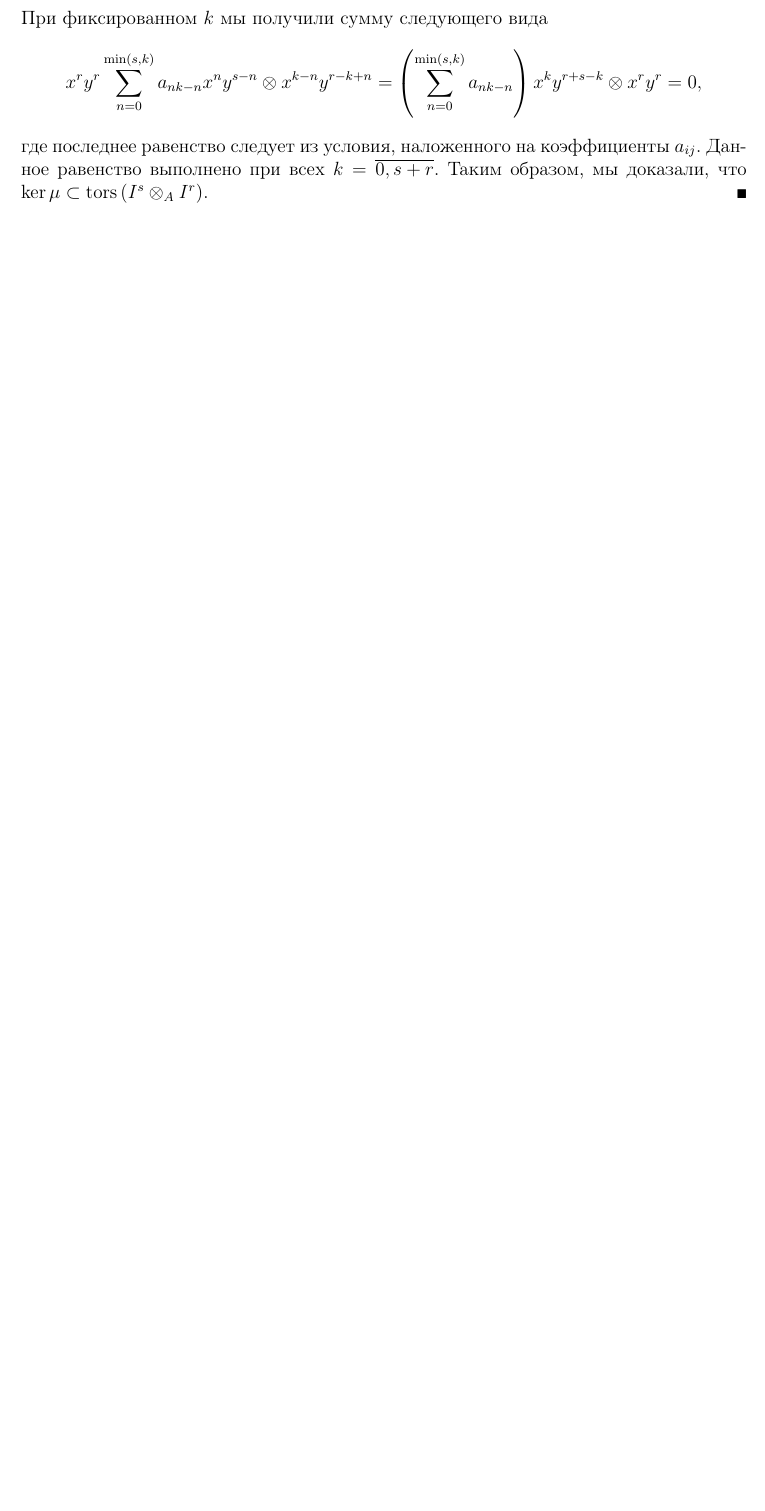
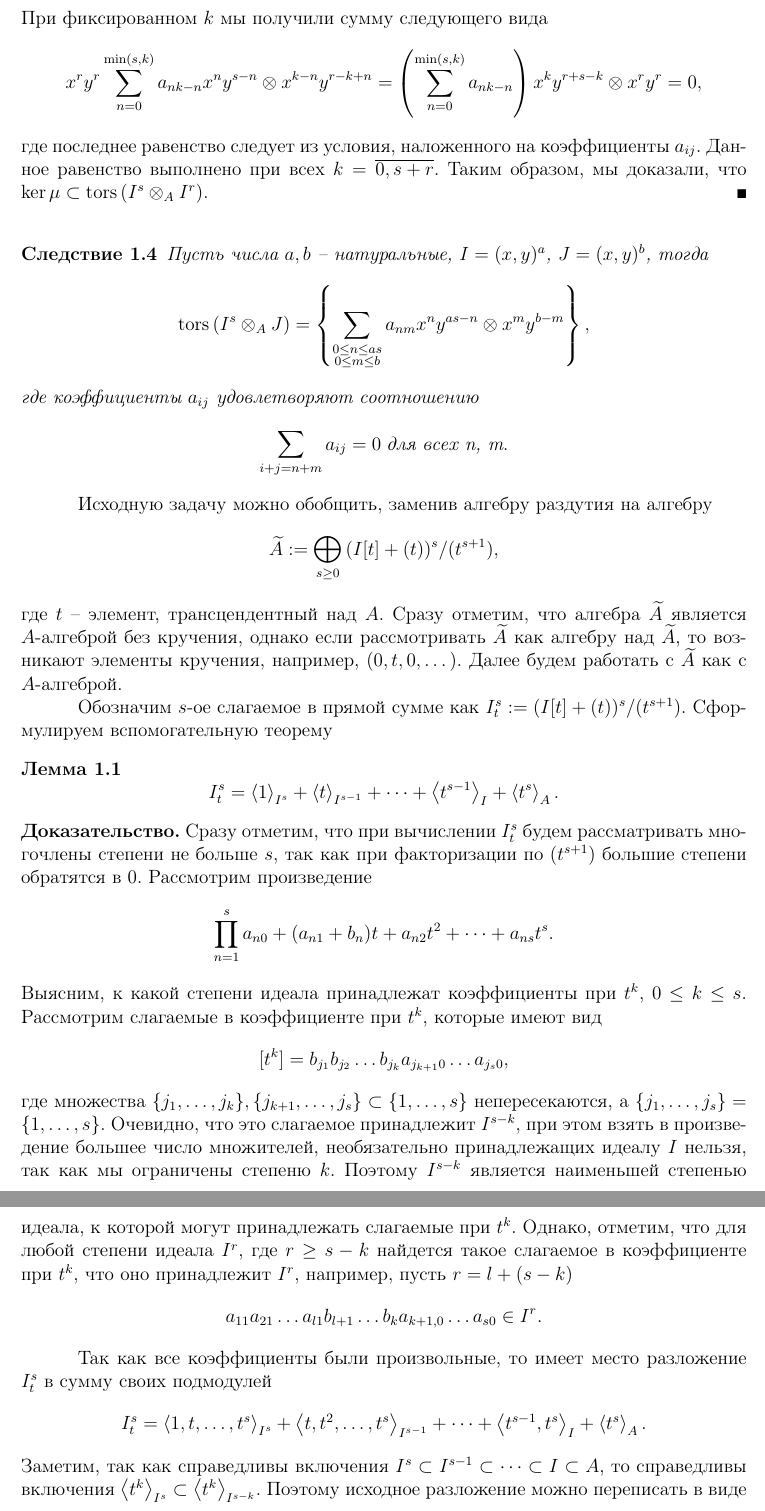
Before and after one commit to medegor44/diplom, a LaTeX document (main.tex, which reads torsions.tex): part of page 5 of 5 before the commit and two parts of pages 5 and 6 of 6 after it, the two joined at a grey line, cut so that both start at the same text, the shorter picture padded with empty space. Compiled offline with pdfLaTeX.

Commit message:
Доказательство леммы

```diff
--- a/torsions.tex
+++ b/torsions.tex
@@ -247,6 +247,71 @@
             x^ry^r\sum_{n = 0}^{\min(s, k)} a_{nk-n}x^ny^{s - n} \ox x^{k - n}y^{r - k + n} =
             \left(\sum_{n = 0}^{\min(s, k)}a_{nk-n}\right)x^ky^{r + s - k} \ox x^ry^r = 0,
         \end{equation*}
-        где последнее равенство следует из условия, наложенного на коэффициенты $a_{ij}$. Данное равенство выполнено при всех $k = \bar{0, s + r}$.
+        где последнее равенство следует из условия, наложенного на коэффициенты $a_{ij}$.
+        Данное равенство выполнено при всех $k = \bar{0, s + r}$.
         Таким образом, мы доказали, что $\ker \mu \subset \tors{I^s \ox_A I^r}$.
     \end{Proof}
+    \begin{Corollary}
+        Пусть числа $a, b$ -- натуральные, $I = (x, y)^a$, $J = (x, y)^b$, тогда
+        \begin{equation*}
+            \tors{I^s \ox_A J} =
+                \left\{ \sum_{\substack{0 \le n \le as \\ 0 \le m \le b}}a_{nm}x^ny^{as - n} \ox x^my^{b - m} \right\},
+        \end{equation*}
+        где коэффициенты $a_{ij}$ удовлетворяют соотношению
+        $$\sum_{i + j = n + m} a_{ij} = 0\;\text{для всех n, m}.$$
+    \end{Corollary}
+
+    Исходную задачу можно обобщить, заменив алгебру раздутия на алгебру
+    \begin{equation*}
+        \widetilde{A} := \bigoplus_{s \geq 0}{(I[t] + (t))^s / (t^{s + 1})},
+    \end{equation*}
+    где $t$ -- элемент, трансцендентный над $A$. Сразу отметим, что алгебра $\widetilde{A}$ является
+    $A$-алгеброй без кручения, однако если рассмотривать $\widetilde{A}$ как алгебру над
+    $\widetilde{A}$, то возникают элементы кручения, например, $(0, t, 0, \dots)$. Далее будем
+    работать с $\widetilde{A}$ как с $A$-алгеброй.
+
+    Обозначим $s$-ое слагаемое в прямой сумме как $I^s_t := (I[t] + (t))^s / (t^{s + 1})$.
+    Сформулируем вспомогательную теорему
+    \begin{Lemma}
+        \begin{equation*}
+            I^s_t = \left< 1  \right>_{I^s} +
+                    \left< t \right>_{I^{s-1}} +
+                    \dots +
+                    \left< t^{s-1} \right>_{I} +
+                    \left< t^s \right>_A.
+        \end{equation*}
+    \end{Lemma}
+    \begin{Proof}
+        Сразу отметим, что при вычислении $I^s_t$ будем рассматривать многочлены степени не больше $s$,
+        так как при факторизации по $(t^{s + 1})$ большие степени обратятся в 0. Рассмотрим произведение
+        \begin{equation*}
+            \prod_{n = 1}^s a_{n0} + (a_{n1} + b_n)t + a_{n2}t^2 + \dots + a_{ns}t^s.
+        \end{equation*}
+        Выясним, к какой степени идеала принадлежат коэффициенты при $t^k$, $0 \leq k \leq s$.
+        Рассмотрим слагаемые в коэффициенте при $t^k$, которые имеют вид
+        \begin{equation*}
+            [t^k] = b_{j_1}b_{j_2}\dots  b_{j_k}a_{j_{k+1}0}\dots a_{j_s0},
+        \end{equation*}
+        где множества $\{j_1, \dots, j_k\}, \{j_{k+1}, \dots, j_s\} \subset \{1, \dots, s\}$ непересекаются, а
+        $\{j_1, \dots, j_s\} = \{1, \dots, s\}$. Очевидно, что это слагаемое принадлежит $I^{s - k}$,
+        при этом взять в произведение большее число множителей, необязательно принадлежащих идеалу $I$
+        нельзя, так как мы ограничены степеню $k$. Поэтому
+        $I^{s - k}$ является наименьшей степенью идеала, к которой могут принадлежать слагаемые при $t^k$.
+        Однако, отметим, что для любой степени идеала $I^r$, где $r \geq s - k$ найдется такое слагаемое
+        в коэффициенте при $t^k$, что оно принадлежит $I^r$, например, пусть $r = l + (s - k)$
+        \begin{equation*}
+            a_{11}a_{21}\dots a_{l1}b_{l + 1}\dots b_k a_{k + 1, 0}\dots a_{s0} \in I^r.
+        \end{equation*}
+
+        Так как все коэффициенты были произвольные, то имеет место разложение $I^s_t$ в сумму своих подмодулей
+        \begin{equation*}
+            I^s_t = \left< 1, t, \dots, t^s \right>_{I^s} +
+            \left< t, t^2, \dots, t^s \right>_{I^{s-1}} +
+            \dots +
+            \left< t^{s-1}, t^s \right>_{I} +
+            \left< t^s \right>_A.
+        \end{equation*}
+        Заметим, так как справедливы включения $I^s \subset I^{s - 1} \subset \dots \subset I \subset A$,
+        то справедливы включения $\left< t^k \right>_{I^s} \subset \left< t^k \right>_{I^{s - k}}$.
+        Поэтому исходное разложение можно переписать в виде
+        \begin{equation*}
```
Also changed, not shown: main.tex (+1 -0 lines), main.pdf, torsions.tex (8 more changed lines), 1 other file.
